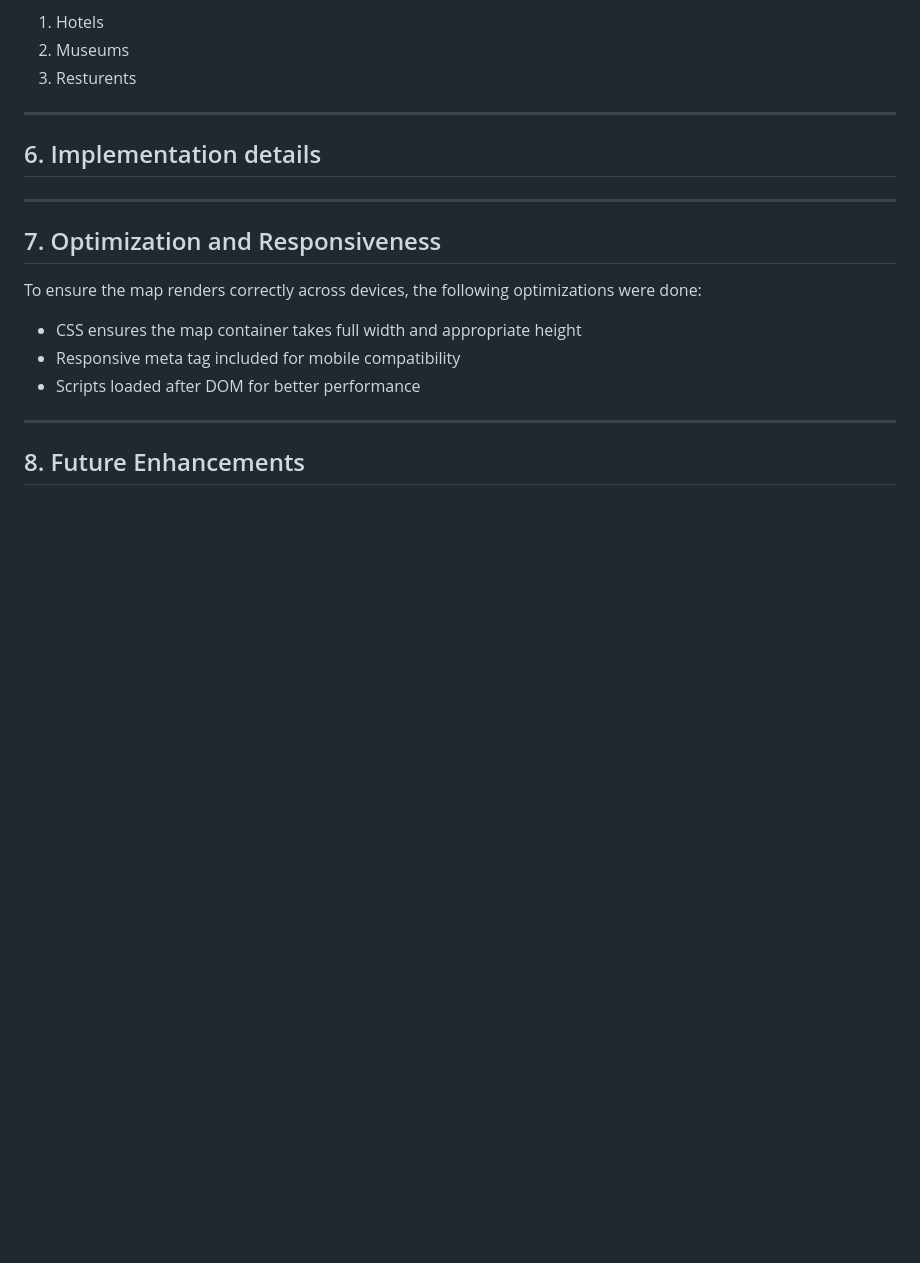
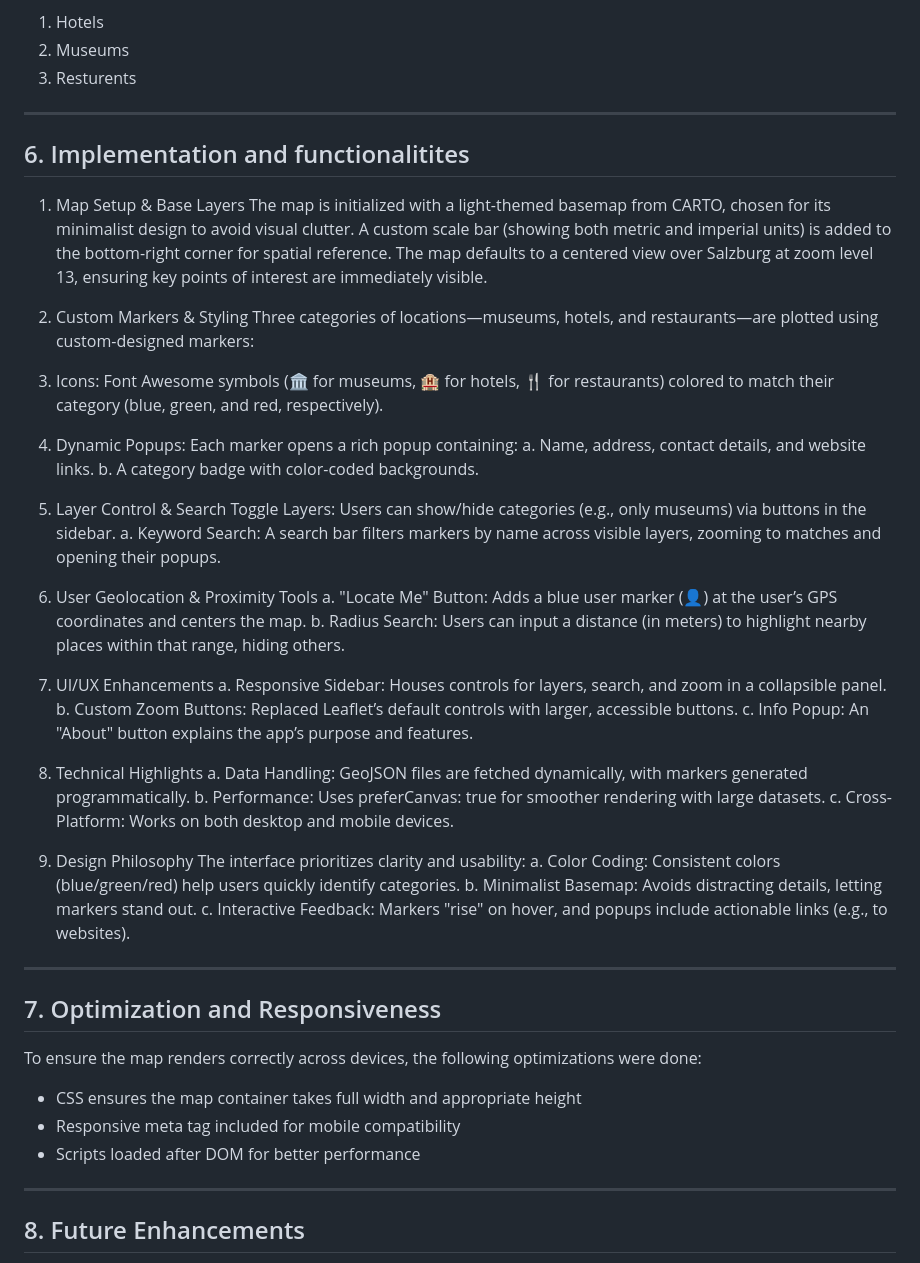
Before and after one commit to AnandaKrishnan11/Salzburg-Cultural-Guide-webmap, a Markdown page: README.md, the part around the change. GitHub-like rendering; blank space fills up the shorter version.

```diff
--- a/README.md
+++ b/README.md
@@ -45,8 +45,41 @@ For the study all the datasets (in geojson format) were acquired from overpass t
 
 ---
 
-## 6. Implementation details
+## 6. Implementation and functionalitites
 
+1. Map Setup & Base Layers
+The map is initialized with a light-themed basemap from CARTO, chosen for its minimalist design to avoid visual clutter. A custom scale bar (showing both metric and imperial units) is added to the bottom-right corner for spatial reference. The map defaults to a centered view over Salzburg at zoom level 13, ensuring key points of interest are immediately visible.
+
+2. Custom Markers & Styling
+Three categories of locations—museums, hotels, and restaurants—are plotted using custom-designed markers:
+1. Icons: Font Awesome symbols (🏛️ for museums, 🏨 for hotels, 🍴 for restaurants) colored to match their category (blue, green, and red, respectively).
+2. Dynamic Popups: Each marker opens a rich popup containing:
+   a. Name, address, contact details, and website links.
+   b. A category badge with color-coded backgrounds.
+
+3. Layer Control & Search
+Toggle Layers: Users can show/hide categories (e.g., only museums) via buttons in the sidebar.
+   a. Keyword Search: A search bar filters markers by name across visible layers, zooming to matches and opening their popups.
+
+4. User Geolocation & Proximity Tools
+   a. "Locate Me" Button: Adds a blue user marker (👤) at the user’s GPS coordinates and centers the map.
+   b. Radius Search: Users can input a distance (in meters) to highlight nearby places within that range, hiding others.
+
+5. UI/UX Enhancements
+   a. Responsive Sidebar: Houses controls for layers, search, and zoom in a collapsible panel.
+   b. Custom Zoom Buttons: Replaced Leaflet’s default controls with larger, accessible buttons.
+   c. Info Popup: An "About" button explains the app’s purpose and features.
+
+6. Technical Highlights
+   a. Data Handling: GeoJSON files are fetched dynamically, with markers generated programmatically.
+   b. Performance: Uses preferCanvas: true for smoother rendering with large datasets.
+   c. Cross-Platform: Works on both desktop and mobile devices.
+
+7. Design Philosophy
+The interface prioritizes clarity and usability:
+   a. Color Coding: Consistent colors (blue/green/red) help users quickly identify categories.
+   b. Minimalist Basemap: Avoids distracting details, letting markers stand out.
+   c. Interactive Feedback: Markers "rise" on hover, and popups include actionable links (e.g., to websites).
 
 ---
 
```
